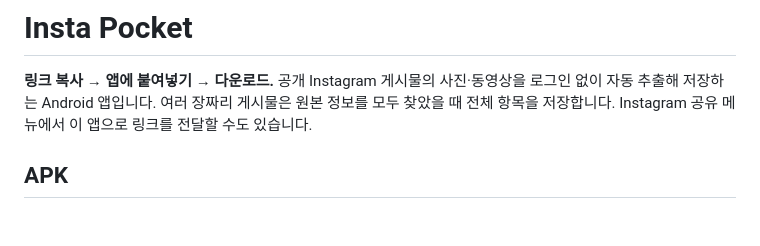
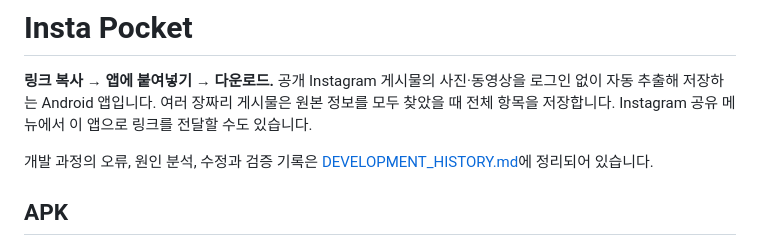
Before and after one commit to MeeNGooK/HTML, a Markdown page: mobile/README.md, the part around the change. Rendered like a GitHub page; blank space fills up the shorter version.

Commit message:
Document Insta Pocket development and debugging history

```diff
--- a/mobile/README.md
+++ b/mobile/README.md
@@ -1,6 +1,8 @@
 # Insta Pocket
 
 **링크 복사 → 앱에 붙여넣기 → 다운로드.** 공개 Instagram 게시물의 사진·동영상을 로그인 없이 자동 추출해 저장하는 Android 앱입니다. 여러 장짜리 게시물은 원본 정보를 모두 찾았을 때 전체 항목을 저장합니다. Instagram 공유 메뉴에서 이 앱으로 링크를 전달할 수도 있습니다.
+
+개발 과정의 오류, 원인 분석, 수정과 검증 기록은 [DEVELOPMENT_HISTORY.md](DEVELOPMENT_HISTORY.md)에 정리되어 있습니다.
 
 ## APK
 
```
Also changed, not shown: mobile/DEVELOPMENT_HISTORY.md (added, +338 -0 lines).
